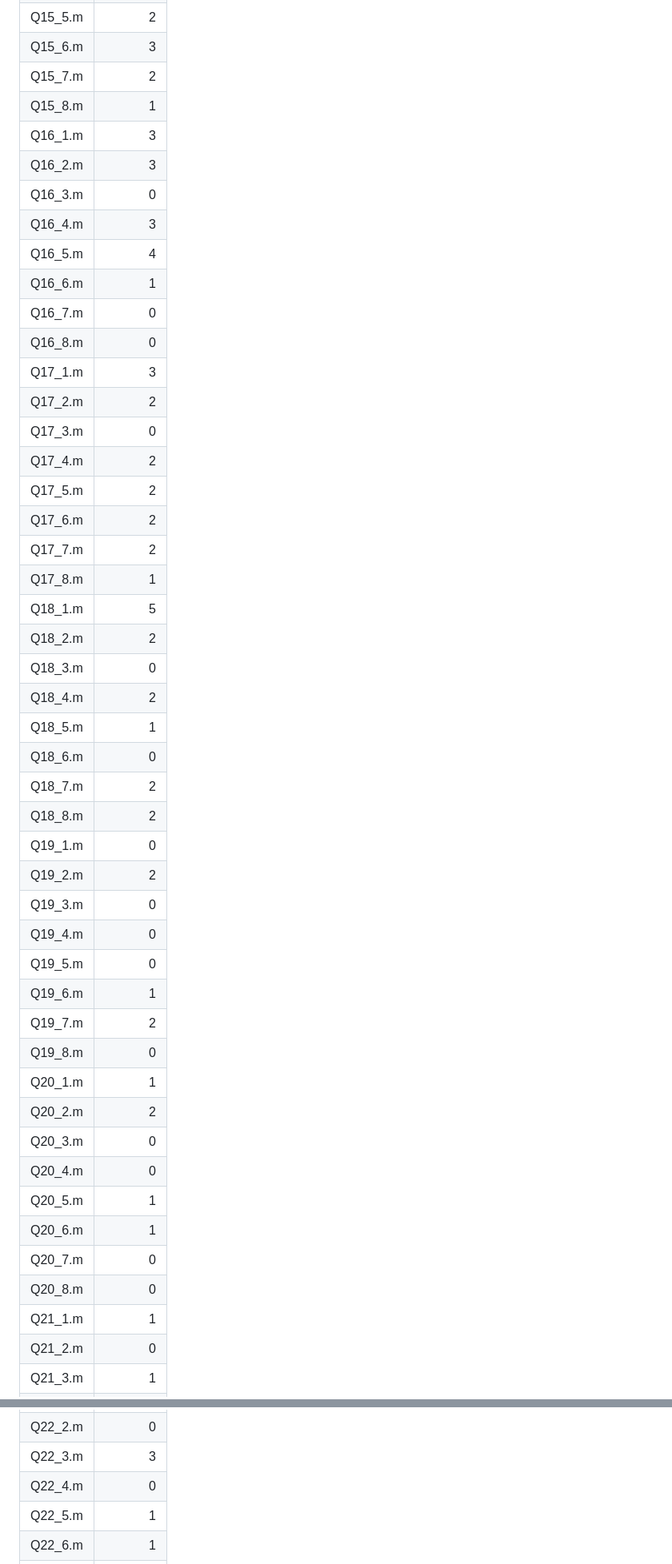
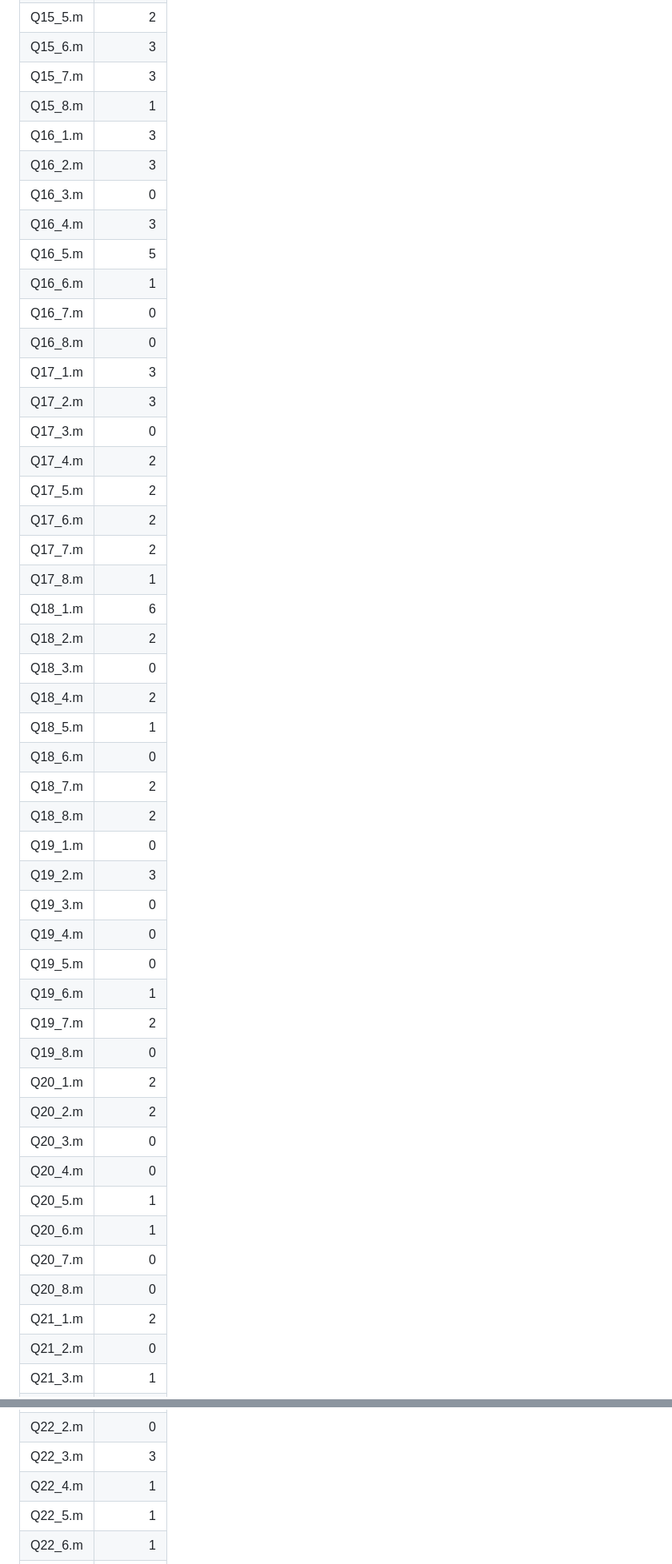
Before and after one commit to Hello-404-Hello/matlab, a Markdown page: web/download-counts.md, 2 parts joined by grey strips. Shown at 80% size. GitHub-like rendering.

```diff
--- a/web/download-counts.md
+++ b/web/download-counts.md
@@ -128,25 +128,25 @@
 | Q15_4.m | 2 |
 | Q15_5.m | 2 |
 | Q15_6.m | 3 |
-| Q15_7.m | 2 |
+| Q15_7.m | 3 |
 | Q15_8.m | 1 |
 | Q16_1.m | 3 |
 | Q16_2.m | 3 |
 | Q16_3.m | 0 |
 | Q16_4.m | 3 |
-| Q16_5.m | 4 |
+| Q16_5.m | 5 |
 | Q16_6.m | 1 |
 | Q16_7.m | 0 |
 | Q16_8.m | 0 |
 | Q17_1.m | 3 |
-| Q17_2.m | 2 |
+| Q17_2.m | 3 |
 | Q17_3.m | 0 |
 | Q17_4.m | 2 |
 | Q17_5.m | 2 |
 | Q17_6.m | 2 |
 | Q17_7.m | 2 |
 | Q17_8.m | 1 |
-| Q18_1.m | 5 |
+| Q18_1.m | 6 |
 | Q18_2.m | 2 |
 | Q18_3.m | 0 |
 | Q18_4.m | 2 |
@@ -155,14 +155,14 @@
 | Q18_7.m | 2 |
 | Q18_8.m | 2 |
 | Q19_1.m | 0 |
-| Q19_2.m | 2 |
+| Q19_2.m | 3 |
 | Q19_3.m | 0 |
 | Q19_4.m | 0 |
 | Q19_5.m | 0 |
 | Q19_6.m | 1 |
 | Q19_7.m | 2 |
 | Q19_8.m | 0 |
-| Q20_1.m | 1 |
+| Q20_1.m | 2 |
 | Q20_2.m | 2 |
 | Q20_3.m | 0 |
 | Q20_4.m | 0 |
@@ -170,7 +170,7 @@
 | Q20_6.m | 1 |
 | Q20_7.m | 0 |
 | Q20_8.m | 0 |
-| Q21_1.m | 1 |
+| Q21_1.m | 2 |
 | Q21_2.m | 0 |
 | Q21_3.m | 1 |
 | Q21_4.m | 0 |
@@ -181,7 +181,7 @@
 | Q22_1.m | 0 |
 | Q22_2.m | 0 |
 | Q22_3.m | 3 |
-| Q22_4.m | 0 |
+| Q22_4.m | 1 |
 | Q22_5.m | 1 |
 | Q22_6.m | 1 |
 | Q22_7.m | 0 |
```
Also changed, not shown: other parts of web/download-counts.md (+37 -37 lines).
